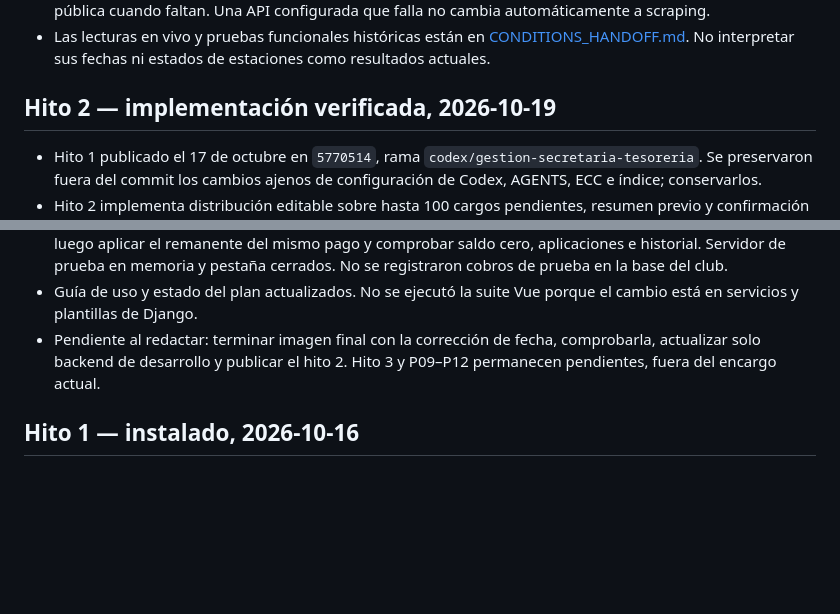
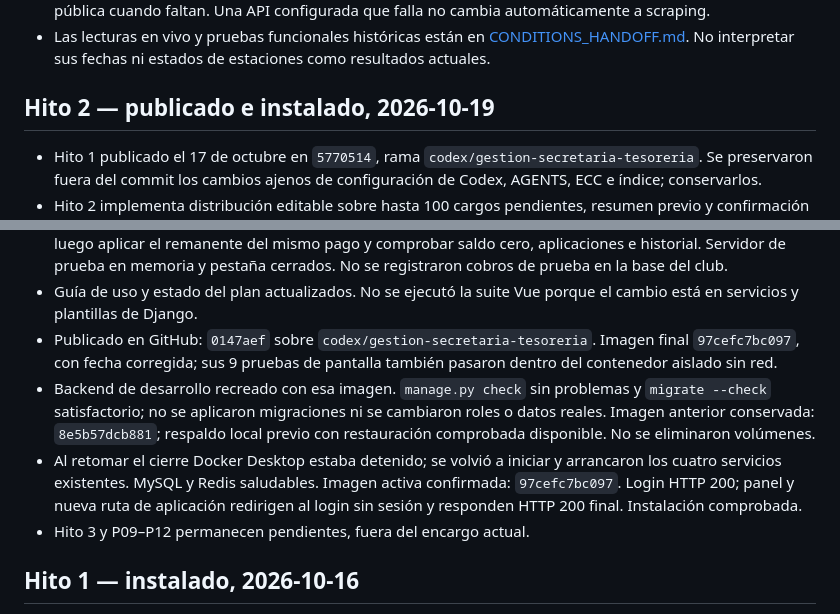
Before and after one commit to danilopezyejas/amandaye, a Markdown page: docs/CONTINUITY.md, 2 parts joined by grey strips. GitHub-like rendering; blank space fills up the shorter version.

Commit message:
docs: registrar instalacion y verificacion del hito 2

```diff
--- a/docs/CONTINUITY.md
+++ b/docs/CONTINUITY.md
@@ -22,7 +22,7 @@ secretos, volcados de conversaciones ni logs completos.
   [CONDITIONS_HANDOFF.md](CONDITIONS_HANDOFF.md). No interpretar sus fechas ni estados
   de estaciones como resultados actuales.
 
-## Hito 2 — implementación verificada, 2026-10-19
+## Hito 2 — publicado e instalado, 2026-10-19
 
 - Hito 1 publicado el 17 de octubre en `5770514`, rama
   `codex/gestion-secretaria-tesoreria`. Se preservaron fuera del commit los cambios
@@ -50,9 +50,18 @@ secretos, volcados de conversaciones ni logs completos.
   y pestaña cerrados. No se registraron cobros de prueba en la base del club.
 - Guía de uso y estado del plan actualizados. No se ejecutó la suite Vue porque
   el cambio está en servicios y plantillas de Django.
-- Pendiente al redactar: terminar imagen final con la corrección de fecha,
-  comprobarla, actualizar solo backend de desarrollo y publicar el hito 2.
-  Hito 3 y P09–P12 permanecen pendientes, fuera del encargo actual.
+- Publicado en GitHub: `0147aef` sobre `codex/gestion-secretaria-tesoreria`.
+  Imagen final `97cefc7bc097`, con fecha corregida; sus 9 pruebas de pantalla
+  también pasaron dentro del contenedor aislado sin red.
+- Backend de desarrollo recreado con esa imagen. `manage.py check` sin problemas
+  y `migrate --check` satisfactorio; no se aplicaron migraciones ni se cambiaron
+  roles o datos reales. Imagen anterior conservada: `8e5b57dcb881`; respaldo local
+  previo con restauración comprobada disponible. No se eliminaron volúmenes.
+- Al retomar el cierre Docker Desktop estaba detenido; se volvió a iniciar y
+  arrancaron los cuatro servicios existentes. MySQL y Redis saludables. Imagen
+  activa confirmada: `97cefc7bc097`. Login HTTP 200; panel y nueva ruta de aplicación
+  redirigen al login sin sesión y responden HTTP 200 final. Instalación comprobada.
+- Hito 3 y P09–P12 permanecen pendientes, fuera del encargo actual.
 
 ## Hito 1 — instalado, 2026-10-16
 
```
Also changed, not shown: plans/gestion-secretaria-tesoreria.md (+2 -1 lines).
